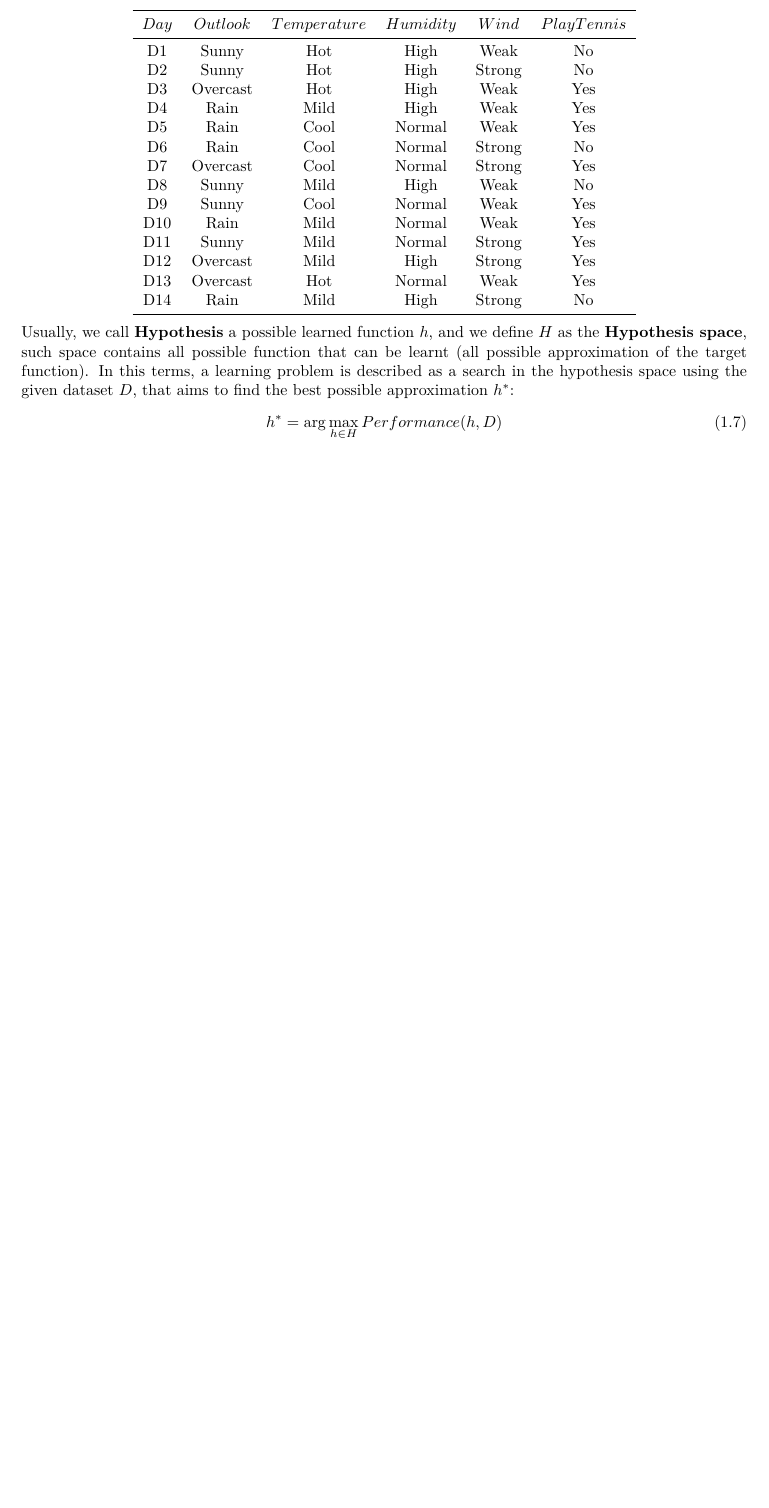
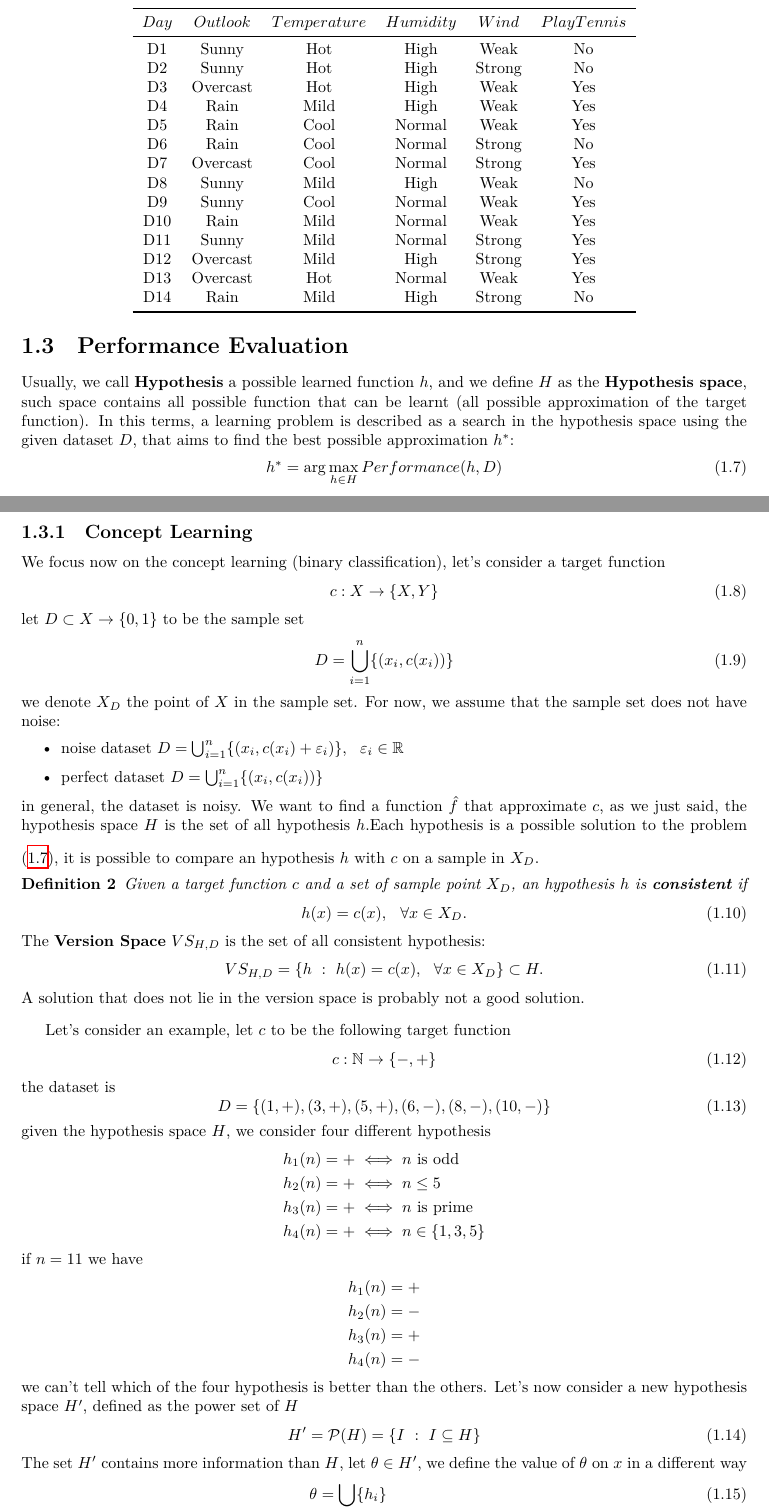
Before and after one commit to CasuFrost/university-notes-AIRO, a LaTeX thesis (Machine Learning/LatexSourceFile/MachineLearning.tex): part of page 8 of 8 before the commit and two parts of pages 8 and 9 of 9 after it, the two joined at a grey line, cut so that both start at the same text, the shorter picture padded with empty space. Compiled offline with XeLaTeX.

Commit message:
Add performance evaluation and concept learning section
Introduced a new section on performance evaluation and expanded the content to cover concept learning, including definitions of hypothesis, hypothesis space, version space, and a detailed example. These additions provide foundational concepts for evaluating and understanding learning algorithms in the context of binary classification.

```diff
--- a/Machine Learning/LatexSourceFile/MachineLearning.tex
+++ b/Machine Learning/LatexSourceFile/MachineLearning.tex
@@ -239,7 +239,58 @@ D14 & Rain & Mild & High & Strong & No \\
 \bottomrule
 \end{tabular}
 \end{center}
-Usually, we call \textbf{Hypothesis} a possible learned function $h$, and we define $H$ as the \textbf{Hypothesis space}, such space contains all possible function that can be learnt (all possible approximation of the target function). In this terms, a learning problem is described as a search in the hypothesis space using the given dataset $D$, that aims to find the best possible approximation $h^*$:\begin{equation}
+\section{Performance Evaluation}
+Usually, we call \textbf{Hypothesis} a possible learned function $h$, and we define $H$ as the \textbf{Hypothesis space}, such space contains all possible function that can be learnt (all possible approximation of the target function). In this terms, a learning problem is described as a search in the hypothesis space using the given dataset $D$, that aims to find the best possible approximation $h^*$:\begin{equation}\label{sol_hypothesis}
     h^*=\arg \max_{h\in H} Performance(h,D)
 \end{equation}
+\subsection{Concept Learning}
+We focus now on the concept learning (binary classification), let's consider a target function\begin{equation}
+    c:X\rightarrow \{X,Y\}
+\end{equation}
+let $D\subset X\rightarrow\{0,1\}$ to be the sample set\begin{equation}
+    D=\bigcup_{i=1}^n\{(x_i,c(x_i))\}
+\end{equation}
+we denote $X_D$ the point of $X$ in the sample set. For now, we assume that the sample set does not have noise:\begin{itemize}
+    \item noise dataset $D=\bigcup_{i=1}^n\{(x_i,c(x_i)+\varepsilon_i)\}, \ \ \varepsilon_i\in\R$
+    \item perfect dataset $D=\bigcup_{i=1}^n\{(x_i,c(x_i))\}$
+\end{itemize}
+in general, the dataset is noisy. We want to find a function $\hat f$ that approximate $c$, as we just said, the hypothesis space $H$ is the set of all hypothesis $h$.\bigskip
+Each hypothesis is a possible solution to the problem \eqref{sol_hypothesis},  it is possible to compare an hypothesis  $h$ with $c$ on a sample in $X_D$.
+\begin{definition}
+    Given a target function $c$ and a set of sample point $X_D$, an hypothesis $h$ is \textbf{consistent} if\begin{equation}
+        h(x)=c(x), \ \ \forall x\in X_D.
+    \end{equation}
+\end{definition}
+The \textbf{Version Space} $VS_{H,D}$ is the set of all consistent hypothesis:\begin{equation}
+    VS_{H,D}=\{h \ : \ h(x)=c(x), \ \ \forall x\in X_D\}\subset H.
+\end{equation}
+A solution that does not lie in the version space is probably not a good solution.\bigskip
+
+Let's consider an example, let $c$ to be the following target function\begin{equation}
+    c:\N\rightarrow\{-,+\}
+\end{equation}
+the dataset is\begin{equation}
+    D=\{(1,+),(3,+),(5,+),(6,-),
+    (8,-),(10,-)\}
+\end{equation}
+given the hypothesis space $H$, we consider four different hypothesis\begin{align*}
+    &h_1(n)=+\iff n\text{ is odd}\\
+    &h_2(n)=+\iff n\le 5\\
+    &h_3(n)=+\iff n\text{ is prime}\\
+    &h_4(n)=+\iff n\in\{1,3,5\}
+\end{align*}
+if $n=11$ we have\begin{align*}
+    &h_1(n)=+\\
+    &h_2(n)=-\\
+    &h_3(n)=+\\
+    &h_4(n)=-
+\end{align*}
+we can't tell which of the four hypothesis is better than the others. Let's now consider a new hypothesis space $H'$, defined as the power set of $H$\begin{equation}
+    H'=\mathcal P(H)=\{I \ : \ I\subseteq H\}
+\end{equation}
+The set $H'$ contains more information than $H$, let $\theta\in H'$, we define the value of $\theta$ on $x$ in a different way\begin{align}
+    &\theta = \bigcup_i\{h_i\}\\
+    &\theta(x)=\text{maj}\bigcup_i\{h_i(x)\}
+\end{align}
+where the function maj returns the element that is more frequent in a set. It's important to know that, if you have a set where two different items appear the exact same number of times, and no other item appears more often than either of them, then the majority element can't be identified, and the value of the function maj is undefined.
 \end{document}
```
Also changed, not shown: Machine Learning/LatexSourceFile/MachineLearning.pdf.
